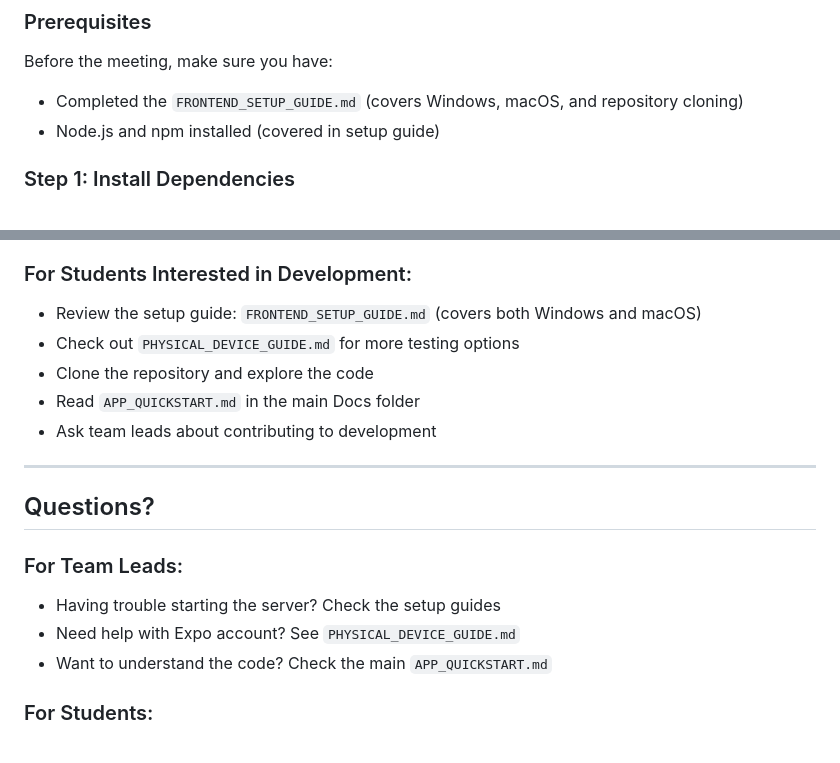
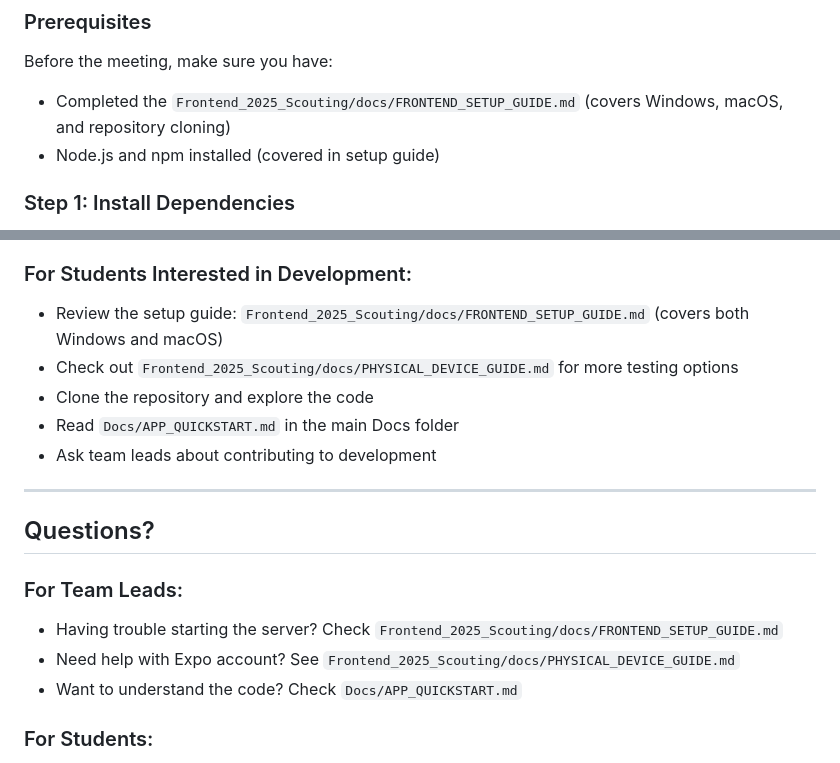
Before and after one commit to CVHSFRC589/589_Scouting_App_2026, a Markdown page: Frontend_2025_Scouting/docs/ROOKIE_WEEK_DEMO_SETUP_GUIDE.md, 2 parts joined by grey strips. GitHub-like rendering.

```diff
--- a/Frontend_2025_Scouting/docs/ROOKIE_WEEK_DEMO_SETUP_GUIDE.md
+++ b/Frontend_2025_Scouting/docs/ROOKIE_WEEK_DEMO_SETUP_GUIDE.md
@@ -11,7 +11,7 @@ This guide helps **FRC Team 589** run the scouting app demo during rookie week m
 ### Prerequisites
 
 Before the meeting, make sure you have:
-- Completed the `FRONTEND_SETUP_GUIDE.md` (covers Windows, macOS, and repository cloning)
+- Completed the `Frontend_2025_Scouting/docs/FRONTEND_SETUP_GUIDE.md` (covers Windows, macOS, and repository cloning)
 - Node.js and npm installed (covered in setup guide)
 
 ### Step 1: Install Dependencies
@@ -264,10 +264,10 @@ You'll see a **red database icon** ⭕ in the upper right corner of the home scr
 - Ask questions about scouting priorities and how we use data!
 
 ### For Students Interested in Development:
-- Review the setup guide: `FRONTEND_SETUP_GUIDE.md` (covers both Windows and macOS)
-- Check out `PHYSICAL_DEVICE_GUIDE.md` for more testing options
+- Review the setup guide: `Frontend_2025_Scouting/docs/FRONTEND_SETUP_GUIDE.md` (covers both Windows and macOS)
+- Check out `Frontend_2025_Scouting/docs/PHYSICAL_DEVICE_GUIDE.md` for more testing options
 - Clone the repository and explore the code
-- Read `APP_QUICKSTART.md` in the main Docs folder
+- Read `Docs/APP_QUICKSTART.md` in the main Docs folder
 - Ask team leads about contributing to development
 
 ---
@@ -275,9 +275,9 @@ You'll see a **red database icon** ⭕ in the upper right corner of the home scr
 ## Questions?
 
 ### For Team Leads:
-- Having trouble starting the server? Check the setup guides
-- Need help with Expo account? See `PHYSICAL_DEVICE_GUIDE.md`
-- Want to understand the code? Check the main `APP_QUICKSTART.md`
+- Having trouble starting the server? Check `Frontend_2025_Scouting/docs/FRONTEND_SETUP_GUIDE.md`
+- Need help with Expo account? See `Frontend_2025_Scouting/docs/PHYSICAL_DEVICE_GUIDE.md`
+- Want to understand the code? Check `Docs/APP_QUICKSTART.md`
 
 ### For Students:
 - Can't scan the QR code? Ask the team lead to help
```
Also changed, not shown: Backend_2025_Scouting/docs/BACKEND_SETUP_GUIDE.md (+6 -6 lines), Frontend_2025_Scouting/docs/FRONTEND_SETUP_GUIDE.md (+7 -3 lines).
